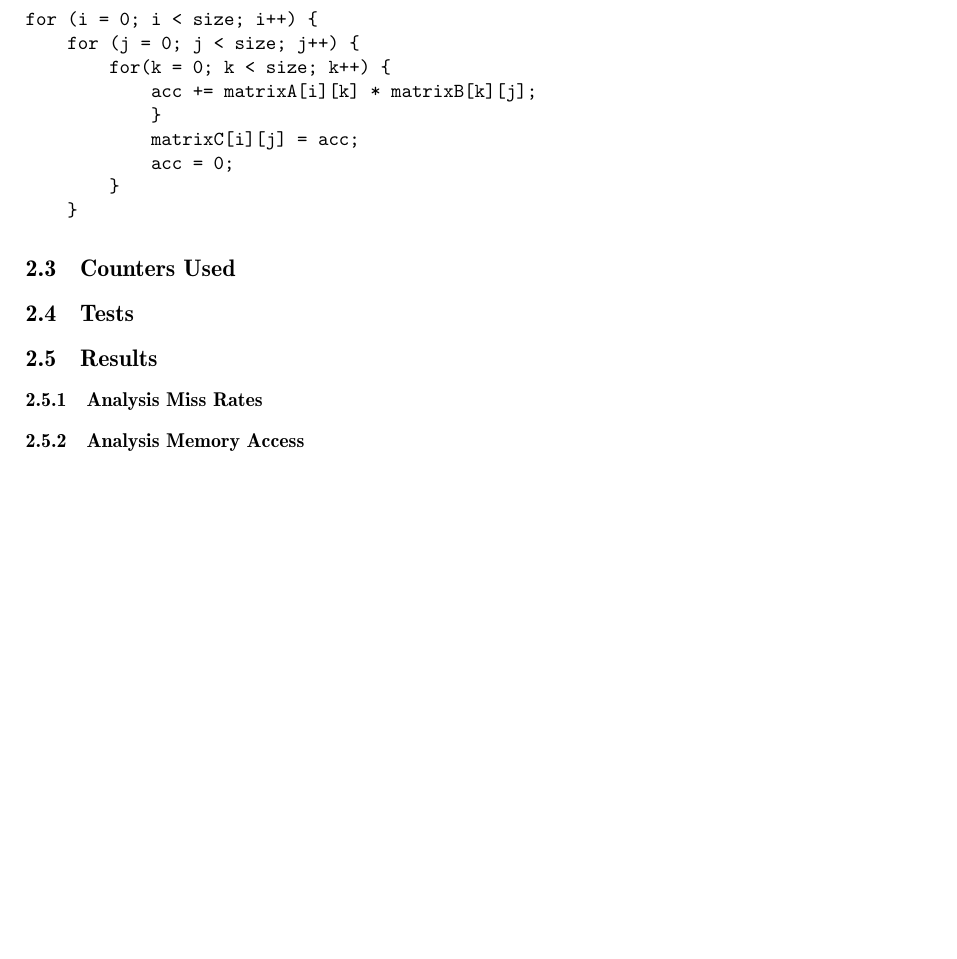
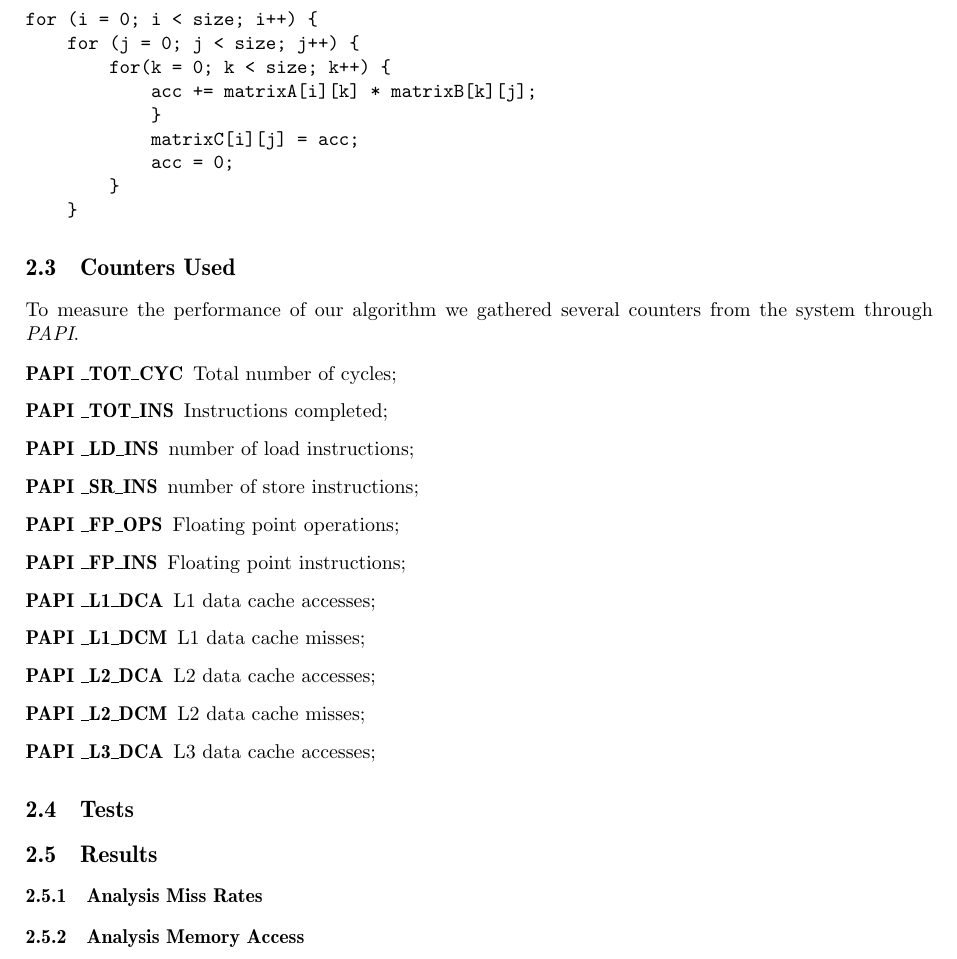
Before and after one commit to Surtr04/PI-CPD, a LaTeX document (ReadAssign1213/report/report.tex): part of page 4 of 4, cut so that both start at the same text, the shorter picture padded with empty space. Compiled offline with pdfLaTeX.

Commit message:
Relatorio update

```diff
--- a/ReadAssign1213/report/report.tex
+++ b/ReadAssign1213/report/report.tex
@@ -168,6 +168,21 @@ for (i = 0; i < size; i++) {
 \end{verbatim}
 
 \subsection{Counters Used}
+To measure the performance of our algorithm we gathered several counters from the system through \emph{PAPI}.
+\begin{description}
+\item[PAPI \_TOT\_CYC] Total number of cycles;
+\item[PAPI \_TOT\_INS] Instructions completed;
+\item[PAPI \_LD\_INS] number of load instructions;
+\item[PAPI \_SR\_INS] number of store instructions;
+\item[PAPI \_FP\_OPS] Floating point operations;
+\item[PAPI \_FP\_INS] Floating point instructions;
+\item[PAPI \_L1\_DCA] L1 data cache accesses;
+\item[PAPI \_L1\_DCM] L1 data cache misses;
+\item[PAPI \_L2\_DCA] L2 data cache accesses;
+\item[PAPI \_L2\_DCM] L2 data cache misses;
+\item[PAPI \_L3\_DCA] L3 data cache accesses;
+\end{description}
+
 \subsection{Tests}
 \subsection{Results}
 \subsubsection{Analysis Miss Rates}
```
Also changed, not shown: ReadAssign1213/report/report.pdf, 1 other file.
